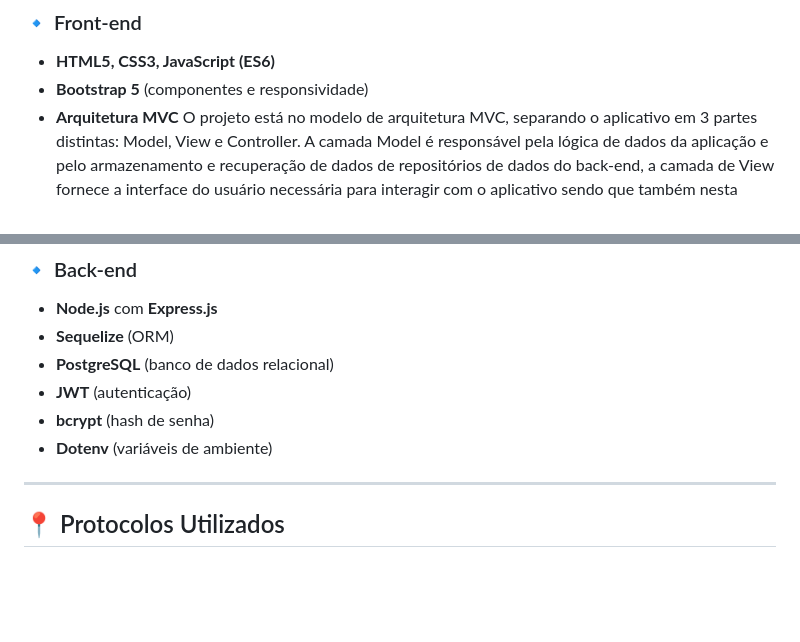
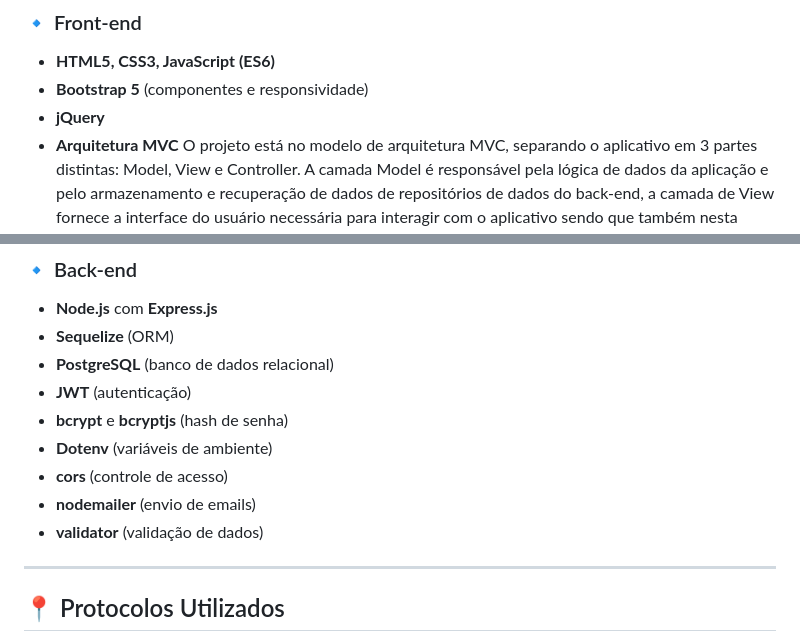
Before and after one commit to carlapatriciasg/Help-Desk, a Markdown page: README.md, 2 parts joined by grey strips. GitHub-like rendering; blank space fills up the shorter version.

```diff
--- a/README.md
+++ b/README.md
@@ -13,6 +13,7 @@ Permite cadastro de usuários, login seguro, abertura de chamados, acompanhament
 
 - **HTML5, CSS3, JavaScript (ES6)**
 - **Bootstrap 5** (componentes e responsividade)
+- **jQuery**
 - **Arquitetura MVC** O projeto está no modelo de arquitetura MVC, separando o aplicativo em 3 partes distintas: Model, View e Controller. A camada Model é responsável pela lógica de dados da aplicação e pelo armazenamento e recuperação de dados de repositórios de dados do back-end, a camada de View fornece a interface do usuário necessária para interagir com o aplicativo sendo que também nesta camada está sendo utilizado.
 - **Arquitetura Spa-like**   (páginas HTML + JS modular), enquanto a camada Controller contém a lógica da aplicação necessária para facilitar a comunicação em toda a aplicação, atuando como uma interface entre as camadas de visualização e modelo.
 - **Sem frameworks como React/Vue/Angular**
@@ -23,8 +24,11 @@ Permite cadastro de usuários, login seguro, abertura de chamados, acompanhament
 - **Sequelize** (ORM)
 - **PostgreSQL** (banco de dados relacional)
 - **JWT** (autenticação)
-- **bcrypt** (hash de senha)
+- **bcrypt** e **bcryptjs** (hash de senha)
 - **Dotenv** (variáveis de ambiente)
+- **cors** (controle de acesso)
+- **nodemailer** (envio de emails)
+- **validator** (validação de dados)
 
 ---
 
```
